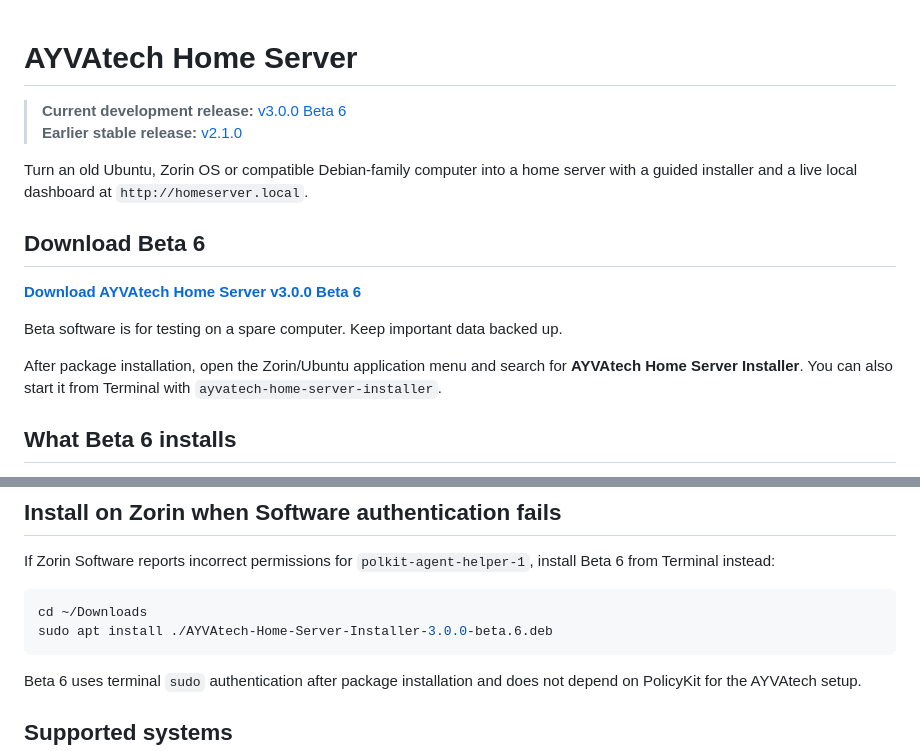
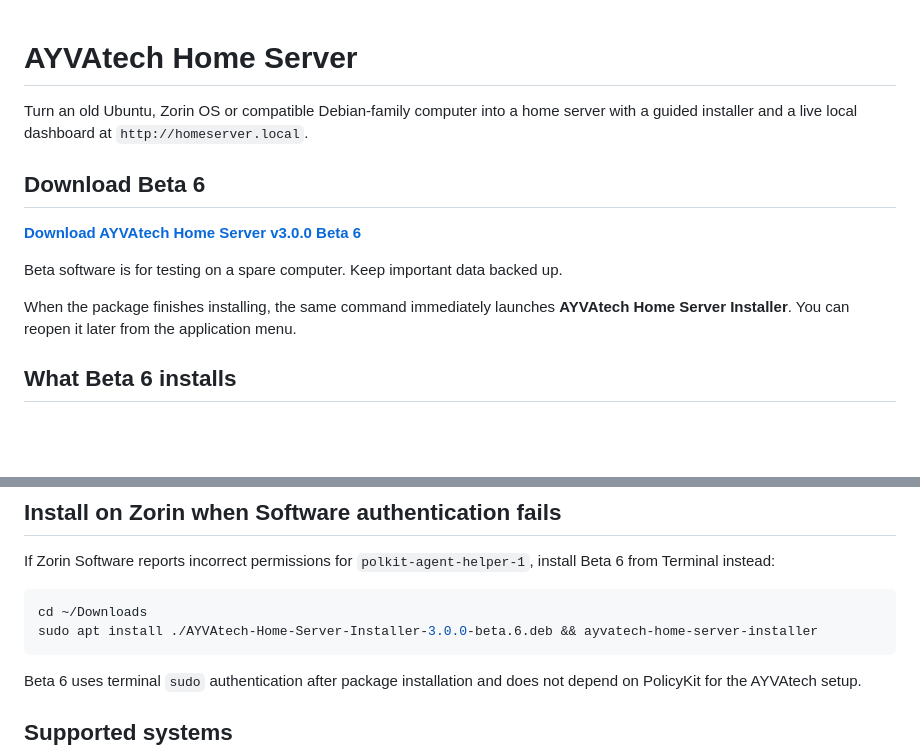
Before and after one commit to adamrwolarczuk-lang/home-server, a Markdown page: README.md, 2 parts joined by grey strips. Rendered like a GitHub page; blank space fills up the shorter version.

Commit message:
Use combined install and launch command

````diff
--- a/README.md
+++ b/README.md
@@ -1,8 +1,4 @@
 # AYVAtech Home Server
-
-> **Current development release:** [v3.0.0 Beta 6](https://github.com/adamrwolarczuk-lang/home-server/releases/tag/v3.0.0-beta.6)
-> **Earlier stable release:** [v2.1.0](https://github.com/adamrwolarczuk-lang/home-server/releases/tag/v2.1.0)
-
 
 Turn an old Ubuntu, Zorin OS or compatible Debian-family computer into a home server with a guided installer and a live local dashboard at `http://homeserver.local`.
 
@@ -12,7 +8,7 @@ Turn an old Ubuntu, Zorin OS or compatible Debian-family computer into a home se
 
 Beta software is for testing on a spare computer. Keep important data backed up.
 
-After package installation, open the Zorin/Ubuntu application menu and search for **AYVAtech Home Server Installer**. You can also start it from Terminal with `ayvatech-home-server-installer`.
+When the package finishes installing, the same command immediately launches **AYVAtech Home Server Installer**. You can reopen it later from the application menu.
 
 ## What Beta 6 installs
 
@@ -85,7 +81,7 @@ If Zorin Software reports incorrect permissions for `polkit-agent-helper-1`, ins
 
 ```bash
 cd ~/Downloads
-sudo apt install ./AYVAtech-Home-Server-Installer-3.0.0-beta.6.deb
+sudo apt install ./AYVAtech-Home-Server-Installer-3.0.0-beta.6.deb && ayvatech-home-server-installer
 ```
 
 Beta 6 uses terminal `sudo` authentication after package installation and does not depend on PolicyKit for the AYVAtech setup.
````
